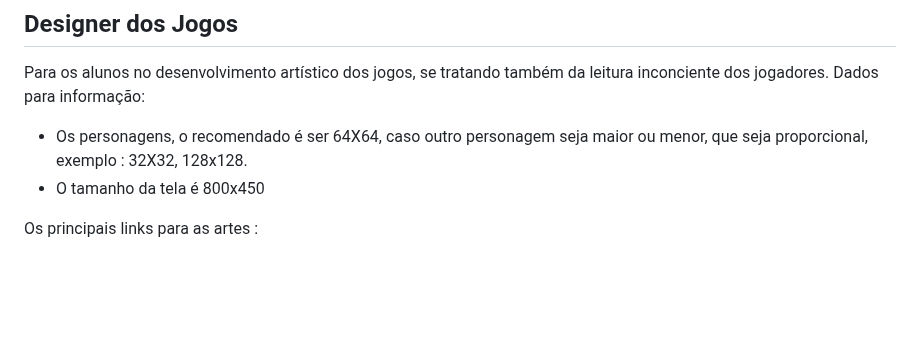
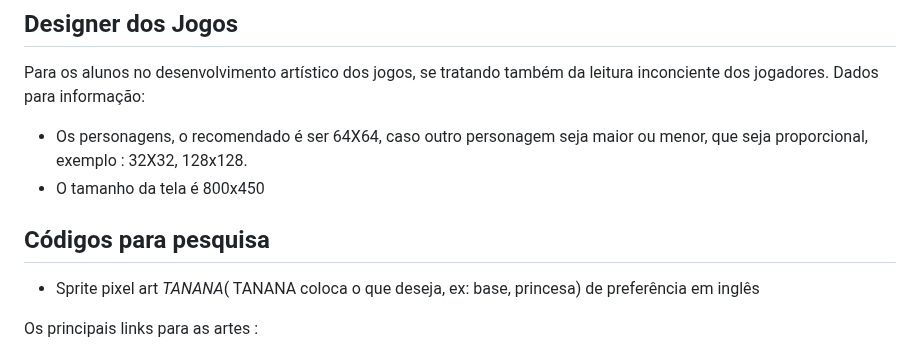
Before and after one commit to ederson-torresini/adcipt20231, a Markdown page: README.md, the part around the change. Rendered like a GitHub page; blank space fills up the shorter version.

```diff
--- a/README.md
+++ b/README.md
@@ -92,6 +92,10 @@ Dados para informação:
 - Os personagens, o recomendado é ser 64X64, caso outro personagem seja maior ou menor, que seja proporcional, exemplo : 32X32, 128x128.
 - O tamanho da tela é 800x450
 
+## Códigos para pesquisa
+
+- Sprite pixel art *TANANA*( TANANA coloca o que deseja, ex: base, princesa) de preferência em inglês
+
 Os principais links para as artes :
  - [Para remover o fundo](https://www.remove.bg/pt-br)
 tem como editar, caso alguma parte não apareça
```
